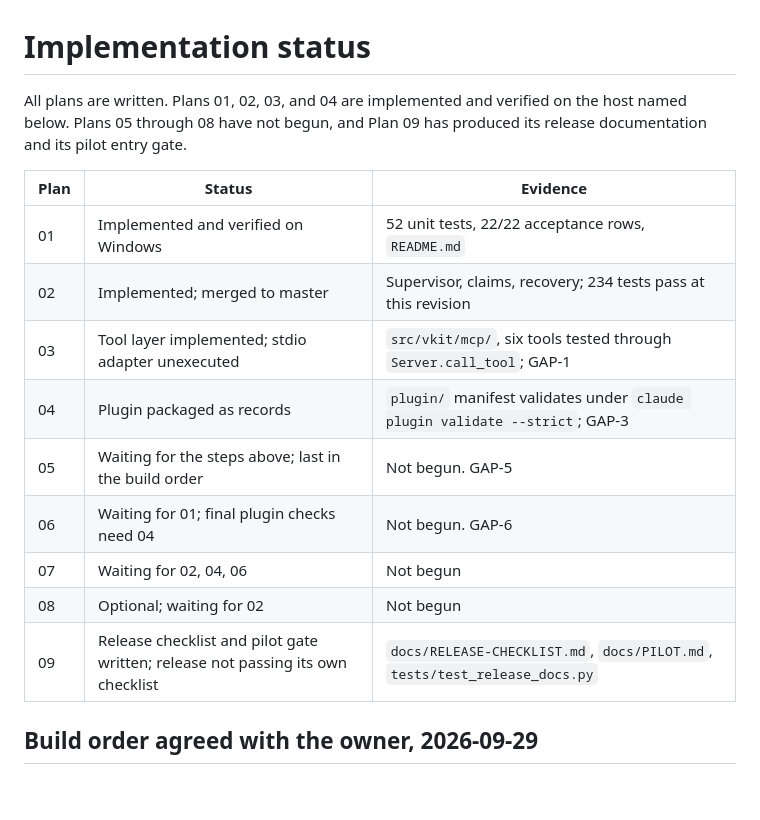
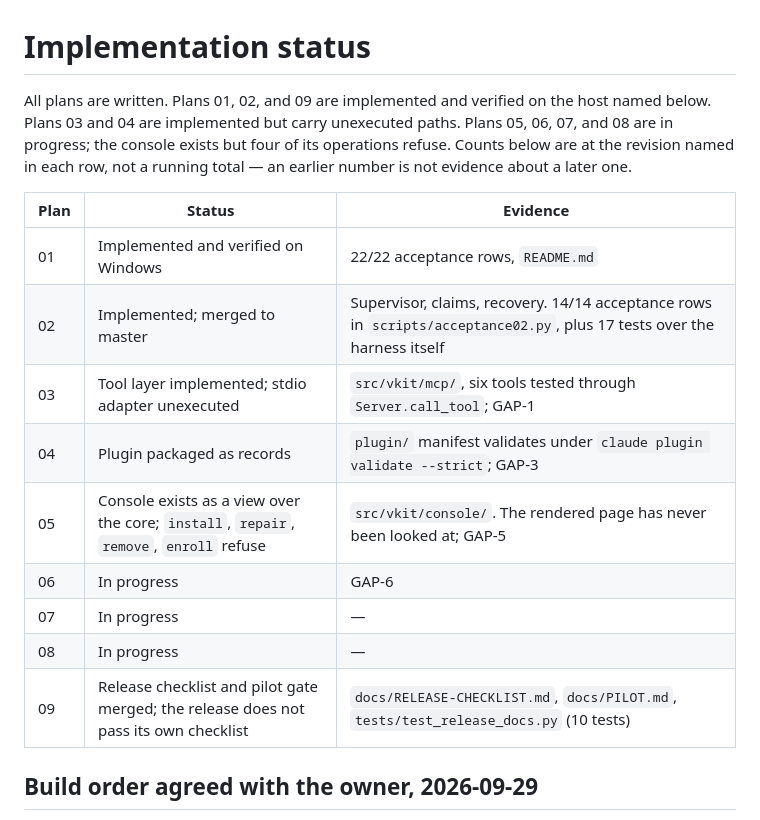
Before and after one commit to RoyCoding8/vkit, a Markdown page: plans/STATUS.md, the part around one of its changes. Drawn GitHub-style; blank space fills up the shorter version.

```diff
--- a/plans/STATUS.md
+++ b/plans/STATUS.md
@@ -1,20 +1,23 @@
 # Implementation status
 
-All plans are written. Plans 01, 02, 03, and 04 are implemented and verified on
-the host named below. Plans 05 through 08 have not begun, and Plan 09 has
-produced its release documentation and its pilot entry gate.
+All plans are written. Plans 01, 02, and 09 are implemented and verified on
+the host named below. Plans 03 and 04 are implemented but carry unexecuted
+paths. Plans 05, 06, 07, and 08 are in progress; the console exists but four of
+its operations refuse. Counts below are at the revision named in each row, not
+a running total — an earlier number is not evidence about a later one.
 
 | Plan | Status | Evidence |
 | --- | --- | --- |
-| 01 | Implemented and verified on Windows | 52 unit tests, 22/22 acceptance rows, `README.md` |
-| 02 | Implemented; merged to master | Supervisor, claims, recovery; 234 tests pass at this revision |
+| 01 | Implemented and verified on Windows | 22/22 acceptance rows, `README.md` |
+| 02 | Implemented; merged to master | Supervisor, claims, recovery. 14/14 acceptance rows in `scripts/acceptance02.py`, plus 17 tests over the harness itself |
 | 03 | Tool layer implemented; stdio adapter unexecuted | `src/vkit/mcp/`, six tools tested through `Server.call_tool`; GAP-1 |
 | 04 | Plugin packaged as records | `plugin/` manifest validates under `claude plugin validate --strict`; GAP-3 |
-| 05 | Waiting for the steps above; last in the build order | Not begun. GAP-5 |
-| 06 | Waiting for 01; final plugin checks need 04 | Not begun. GAP-6 |
-| 07 | Waiting for 02, 04, 06 | Not begun |
-| 08 | Optional; waiting for 02 | Not begun |
-| 09 | Release checklist and pilot gate written; release not passing its own checklist | `docs/RELEASE-CHECKLIST.md`, `docs/PILOT.md`, `tests/test_release_docs.py` |
+| 05 | Console exists as a view over the core; `install`, `repair`, `remove`, `enroll` refuse | `src/vkit/console/`. The rendered page has never been looked at; GAP-5 |
+| 06 | In progress | GAP-6 |
+| 07 | In progress | — |
+| 08 | In progress | — |
+| 09 | Release checklist and pilot gate merged; the release does not pass its own checklist | `docs/RELEASE-CHECKLIST.md`, `docs/PILOT.md`, `tests/test_release_docs.py` (10 tests) |
+
 
 ## Build order agreed with the owner, 2026-09-29
 
```
Also changed, not shown: other parts of plans/STATUS.md (+46 -4 lines).
